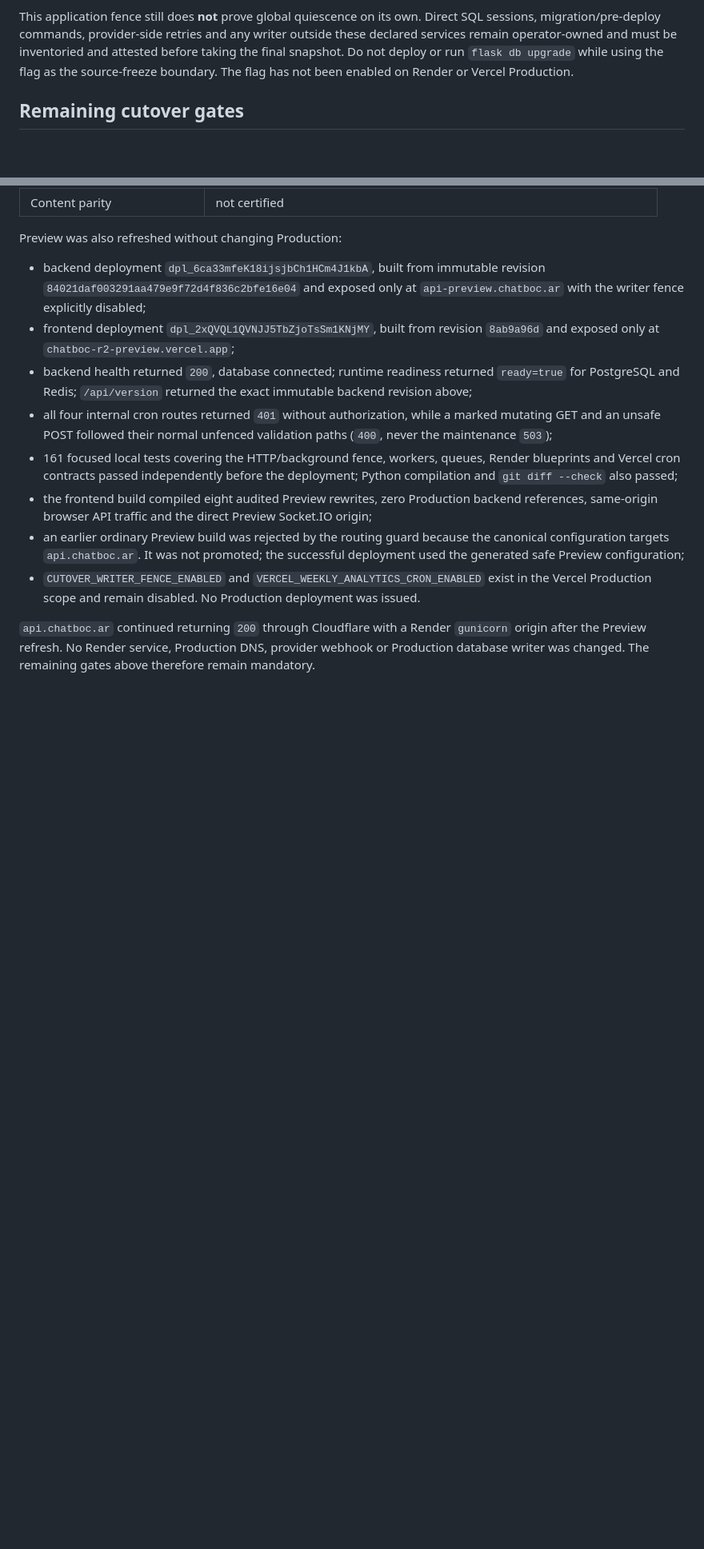
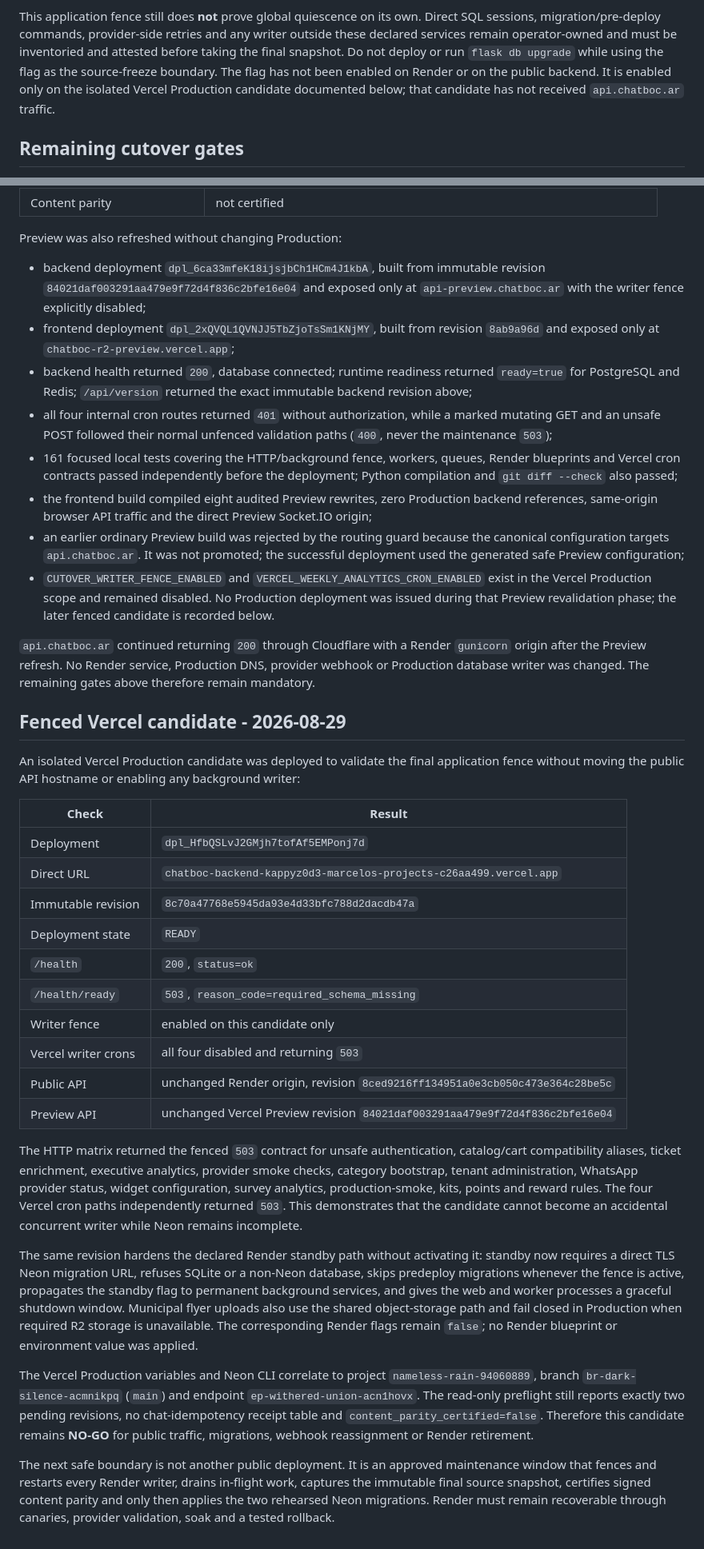
Before and after one commit to inguillen87/chatbot-backend, a Markdown page: docs/NEON_CUTOVER_REHEARSAL_EVIDENCE_2026-08-27.md, 2 parts joined by grey strips. Shown at 80% size. Drawn GitHub-style; blank space fills up the shorter version.

Commit message:
docs(cutover): record fenced Vercel candidate

```diff
--- a/docs/NEON_CUTOVER_REHEARSAL_EVIDENCE_2026-08-27.md
+++ b/docs/NEON_CUTOVER_REHEARSAL_EVIDENCE_2026-08-27.md
@@ -134,7 +134,9 @@ Direct SQL sessions, migration/pre-deploy commands, provider-side retries and
 any writer outside these declared services remain operator-owned and must be
 inventoried and attested before taking the final snapshot. Do not deploy or run
 `flask db upgrade` while using the flag as the source-freeze boundary. The flag
-has not been enabled on Render or Vercel Production.
+has not been enabled on Render or on the public backend. It is enabled only on
+the isolated Vercel Production candidate documented below; that candidate has
+not received `api.chatboc.ar` traffic.
 
 ## Remaining cutover gates
 
@@ -203,9 +205,60 @@ Preview was also refreshed without changing Production:
   the successful deployment used the generated safe Preview configuration;
 - `CUTOVER_WRITER_FENCE_ENABLED` and
   `VERCEL_WEEKLY_ANALYTICS_CRON_ENABLED` exist in the Vercel Production scope
-  and remain disabled. No Production deployment was issued.
+  and remained disabled. No Production deployment was issued during that
+  Preview revalidation phase; the later fenced candidate is recorded below.
 
 `api.chatboc.ar` continued returning `200` through Cloudflare with a Render
 `gunicorn` origin after the Preview refresh. No Render service, Production DNS,
 provider webhook or Production database writer was changed. The remaining
 gates above therefore remain mandatory.
+
+## Fenced Vercel candidate - 2026-08-29
+
+An isolated Vercel Production candidate was deployed to validate the final
+application fence without moving the public API hostname or enabling any
+background writer:
+
+| Check | Result |
+| --- | --- |
+| Deployment | `dpl_HfbQSLvJ2GMjh7tofAf5EMPonj7d` |
+| Direct URL | `chatboc-backend-kappyz0d3-marcelos-projects-c26aa499.vercel.app` |
+| Immutable revision | `8c70a47768e5945da93e4d33bfc788d2dacdb47a` |
+| Deployment state | `READY` |
+| `/health` | `200`, `status=ok` |
+| `/health/ready` | `503`, `reason_code=required_schema_missing` |
+| Writer fence | enabled on this candidate only |
+| Vercel writer crons | all four disabled and returning `503` |
+| Public API | unchanged Render origin, revision `8ced9216ff134951a0e3cb050c473e364c28be5c` |
+| Preview API | unchanged Vercel Preview revision `84021daf003291aa479e9f72d4f836c2bfe16e04` |
+
+The HTTP matrix returned the fenced `503` contract for unsafe authentication,
+catalog/cart compatibility aliases, ticket enrichment, executive analytics,
+provider smoke checks, category bootstrap, tenant administration, WhatsApp
+provider status, widget configuration, survey analytics, production-smoke,
+kits, points and reward rules. The four Vercel cron paths independently
+returned `503`. This demonstrates that the candidate cannot become an
+accidental concurrent writer while Neon remains incomplete.
+
+The same revision hardens the declared Render standby path without activating
+it: standby now requires a direct TLS Neon migration URL, refuses SQLite or a
+non-Neon database, skips predeploy migrations whenever the fence is active,
+propagates the standby flag to permanent background services, and gives the web
+and worker processes a graceful shutdown window. Municipal flyer uploads also
+use the shared object-storage path and fail closed in Production when required
+R2 storage is unavailable. The corresponding Render flags remain `false`; no
+Render blueprint or environment value was applied.
+
+The Vercel Production variables and Neon CLI correlate to project
+`nameless-rain-94060889`, branch `br-dark-silence-acmnikpq` (`main`) and endpoint
+`ep-withered-union-acn1hovx`. The read-only preflight still reports exactly two
+pending revisions, no chat-idempotency receipt table and
+`content_parity_certified=false`. Therefore this candidate remains **NO-GO**
+for public traffic, migrations, webhook reassignment or Render retirement.
+
+The next safe boundary is not another public deployment. It is an approved
+maintenance window that fences and restarts every Render writer, drains
+in-flight work, captures the immutable final source snapshot, certifies signed
+content parity and only then applies the two rehearsed Neon migrations. Render
+must remain recoverable through canaries, provider validation, soak and a
+tested rollback.
```
